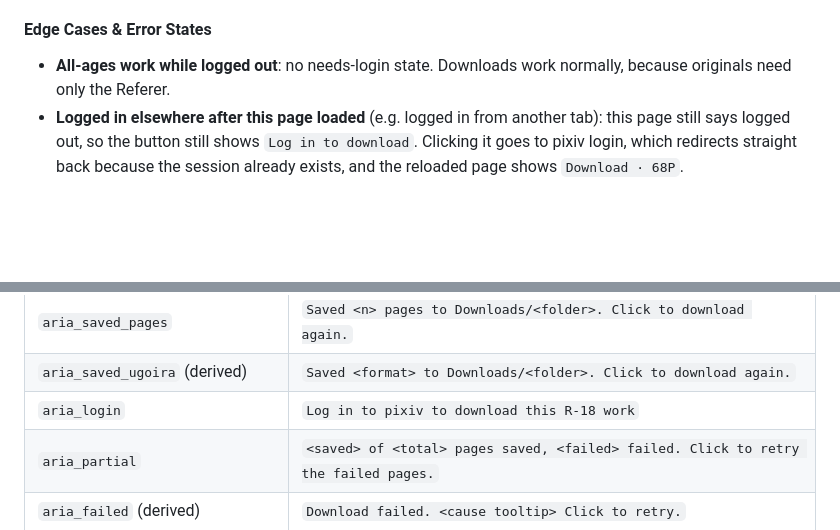
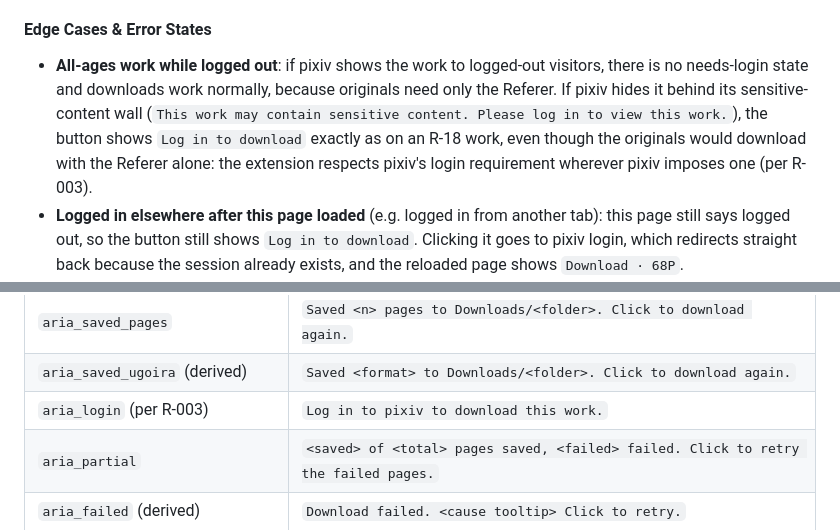
Before and after one commit to kyoicn/pixivhelper, a Markdown page: docs/prd/prd-000-mvp.md, 2 parts joined by grey strips. Rendered like a GitHub page; blank space fills up the shorter version.

```diff
--- a/docs/prd/prd-000-mvp.md
+++ b/docs/prd/prd-000-mvp.md
@@ -690,7 +690,7 @@ Downloads fail for reasons the user can fix (not logged in, connection dropped,
     - **Details**: If the action row appears later, the button moves into it and keeps its state. Downloads work exactly as in CUJ-1 and CUJ-2.
 
 #### Edge Cases & Error States
-- **All-ages work while logged out**: no needs-login state. Downloads work normally, because originals need only the Referer.
+- **All-ages work while logged out**: if pixiv shows the work to logged-out visitors, there is no needs-login state and downloads work normally, because originals need only the Referer. If pixiv hides it behind its sensitive-content wall (`This work may contain sensitive content. Please log in to view this work.`), the button shows `Log in to download` exactly as on an R-18 work, even though the originals would download with the Referer alone: the extension respects pixiv's login requirement wherever pixiv imposes one (per R-003).
 - **Logged in elsewhere after this page loaded** (e.g. logged in from another tab): this page still says logged out, so the button still shows `Log in to download`. Clicking it goes to pixiv login, which redirects straight back because the session already exists, and the reloaded page shows `Download · 68P`.
 - **Logged out in another tab after this page loaded**: the button shows `Download`. The click is refused and ends in `Retry` with the "pixiv refused this work" tooltip.
 - **Partial failure, then the user changes the folder pattern before clicking Retry**: the retry still writes into the original job's folder, so the artwork is never split across folders.
@@ -770,7 +771,7 @@ English is canonical. Strings marked **(derived)** were not mocked or given in d
 | `aria_busy_encode` | `Encoding <format>, <p> percent. Click to cancel.` |
 | `aria_saved_pages` | `Saved <n> pages to Downloads/<folder>. Click to download again.` |
 | `aria_saved_ugoira` (derived) | `Saved <format> to Downloads/<folder>. Click to download again.` |
-| `aria_login` | `Log in to pixiv to download this R-18 work` |
+| `aria_login` (per R-003) | `Log in to pixiv to download this work.` |
 | `aria_partial` | `<saved> of <total> pages saved, <failed> failed. Click to retry the failed pages.` |
 | `aria_failed` (derived) | `Download failed. <cause tooltip> Click to retry.` |
 | `live_start` (derived) | `Downloading <n> pages` |
```
Also changed, not shown: other parts of docs/prd/prd-000-mvp.md (+6 -5 lines), docs/prd/index.md (+1 -1 lines).
